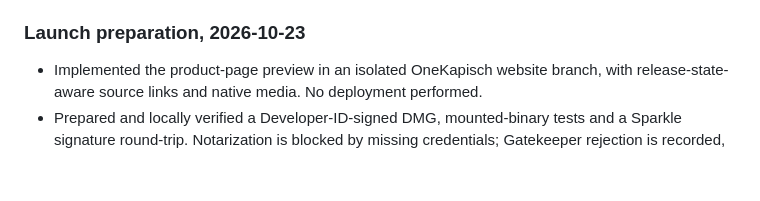
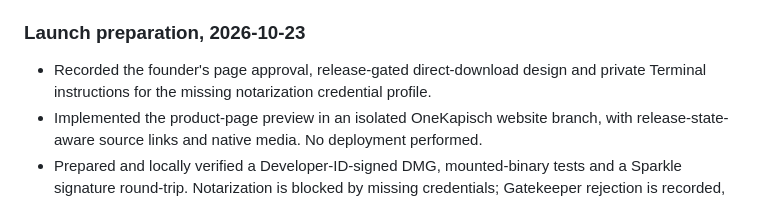
Before and after one commit to onekapisch/easy-write, a Markdown page: CHANGELOG.md, the part around the change. GitHub-like rendering; blank space fills up the shorter version.

```diff
--- a/CHANGELOG.md
+++ b/CHANGELOG.md
@@ -13,6 +13,8 @@ All notable changes to Easy Write are documented here.
 - No native app behavior, analytics, model inference, distribution or publication was changed.
 
 ### Launch preparation, 2026-10-23
+- Recorded the founder's page approval, release-gated direct-download design and
+  private Terminal instructions for the missing notarization credential profile.
 - Implemented the product-page preview in an isolated OneKapisch website branch,
   with release-state-aware source links and native media. No deployment performed.
 - Prepared and locally verified a Developer-ID-signed DMG, mounted-binary tests
```
Also changed, not shown: docs/launch-handoff.md (+14 -1 lines).
